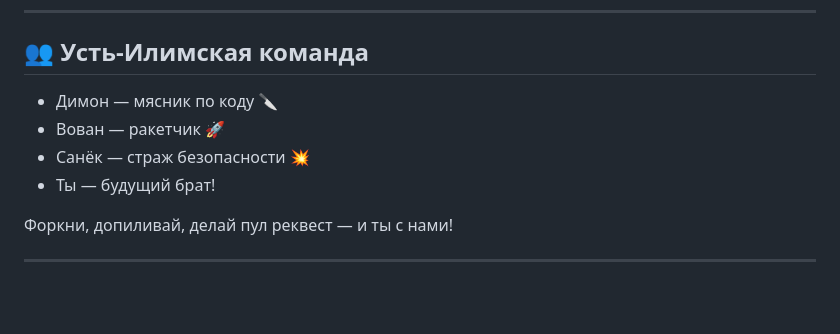
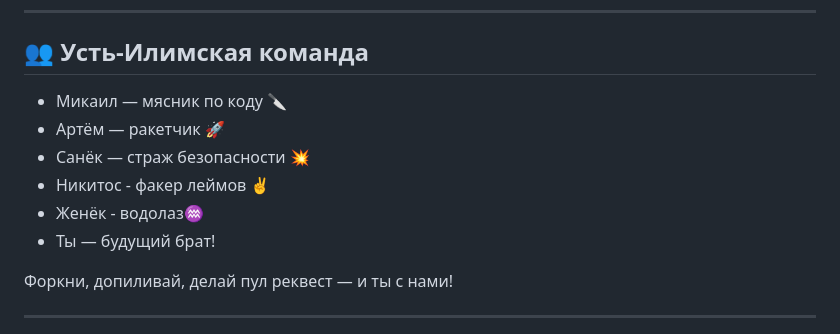
Before and after one commit to dbeely/contrainer, a Markdown page: README.md, the part around the change. Rendered like a GitHub page; blank space fills up the shorter version.

Commit message:
добавлен еще один баннер в пацанский README

```diff
--- a/README.md
+++ b/README.md
@@ -50,9 +50,11 @@ uvicorn main:app --reload(главное не забудь быть в корн
 
 ## 👥 Усть-Илимская команда
 
-- Димон — мясник по коду 🔪
-- Вован — ракетчик 🚀
+- Микаил — мясник по коду 🔪
+- Артём — ракетчик 🚀
 - Санёк — страж безопасности 💥
+- Никитос - факер леймов ✌
+- Женёк - водолаз♒
 - Ты — будущий брат!
 
 Форкни, допиливай, делай пул реквест — и ты с нами!
```
